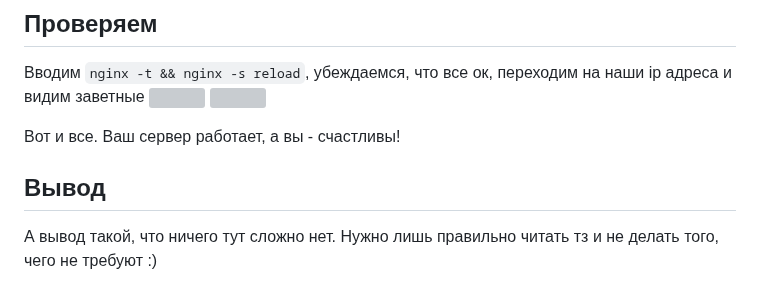
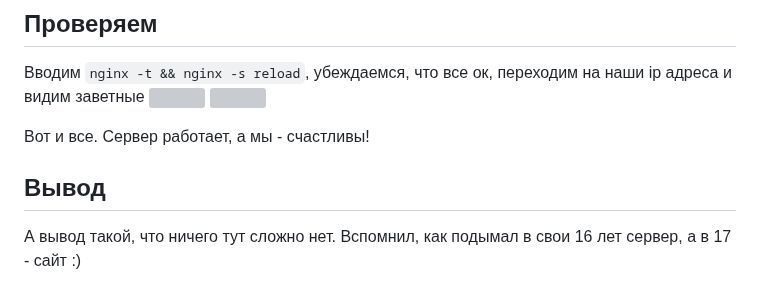
Before and after one commit to mezhendosina/itmo-ict-cloud-labs, a Markdown page: lab1/README.md, the part around the change. GitHub-like rendering; grey boxes are pictures that could not be loaded.

```diff
--- a/lab1/README.md
+++ b/lab1/README.md
@@ -64,8 +64,8 @@ openssl x509 -req -days 365 -in  /root/lab1/cert/cert.csr -signkey /root/lab1/ce
 ![](/lab1/report_img/5.png)
 ![](/lab1/report_img/6.png)
 
-Вот и все. Ваш сервер работает, а вы - счастливы!
+Вот и все. Сервер работает, а мы - счастливы!
 
 ## Вывод
 
-А вывод такой, что ничего тут сложно нет. Нужно лишь правильно читать тз и не делать того, чего не требуют :)
+А вывод такой, что ничего тут сложно нет. Вспомнил, как подымал в свои 16 лет сервер, а в 17 - сайт :)
```
